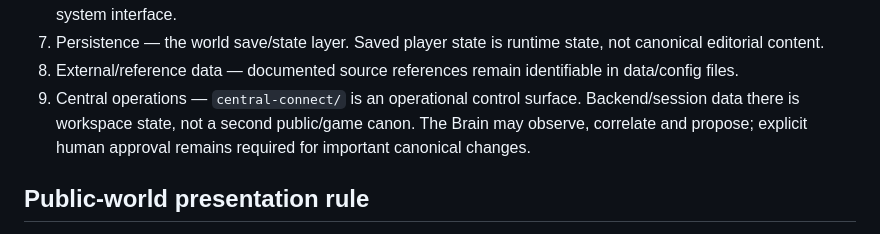
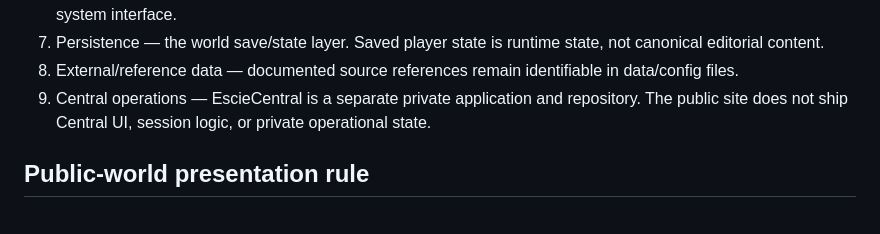
Before and after one commit to esciemusic/EscieMusic, a Markdown page: ARCHITECTURE.md, the part around the change. Rendered like a GitHub page.

Commit message:
Remove legacy Central coupling from public contracts

```diff
--- a/ARCHITECTURE.md
+++ b/ARCHITECTURE.md
@@ -18,7 +18,7 @@ ESCIE is file-based. Content, world definitions, records, configuration, and sys
 6. World interface — world/index.html, world/world.css, world/game-shell.css. The pause/map is the only 2D system interface.
 7. Persistence — the world save/state layer. Saved player state is runtime state, not canonical editorial content.
 8. External/reference data — documented source references remain identifiable in data/config files.
-9. Central operations — `central-connect/` is an operational control surface. Backend/session data there is workspace state, not a second public/game canon. The Brain may observe, correlate and propose; explicit human approval remains required for important canonical changes.
+9. Central operations — EscieCentral is a separate private application and repository. The public site does not ship Central UI, session logic, or private operational state.
 
 ## Public-world presentation rule
 
```
